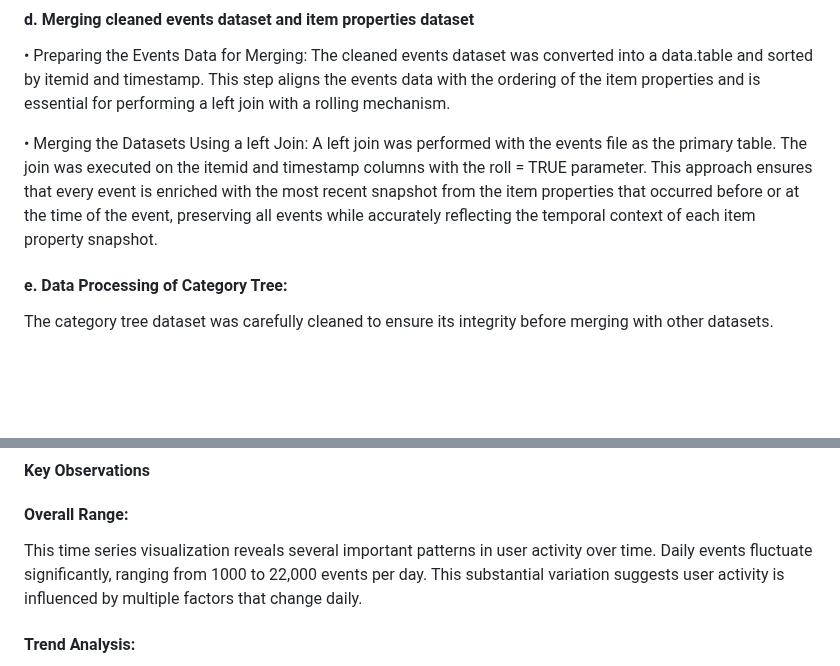
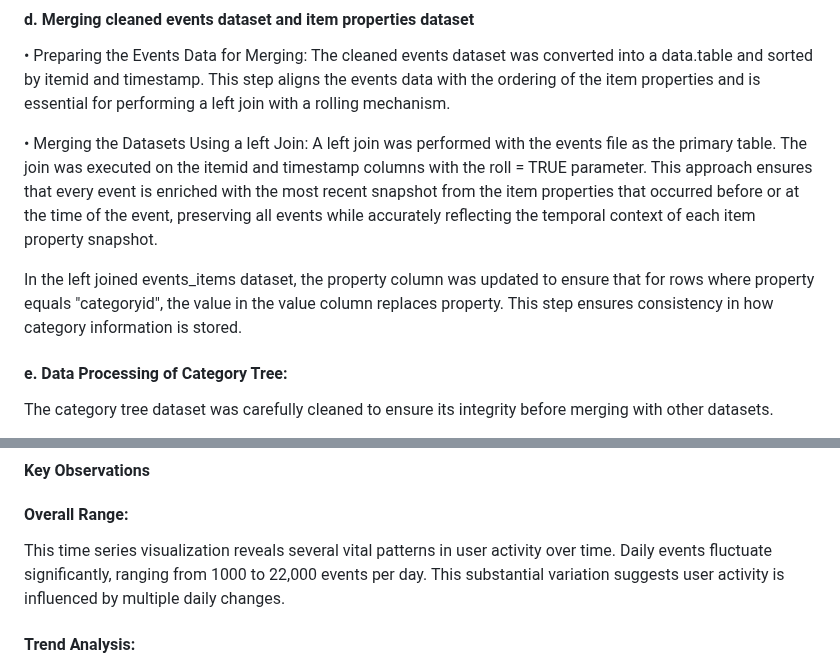
Before and after one commit to omari-kd/Recommendation-System-Analysis-and-Modelling, a Markdown page: README.md, 2 parts joined by grey strips. Rendered like a GitHub page; blank space fills up the shorter version.

```diff
--- a/README.md
+++ b/README.md
@@ -154,6 +154,8 @@ The cleaned events dataset was converted into a data.table and sorted by itemid
 • Merging the Datasets Using a left Join:
 A left join was performed with the events file as the primary table. The join was executed on the itemid and timestamp columns with the roll = TRUE parameter. This approach ensures that every event is enriched with the most recent snapshot from the item properties that occurred before or at the time of the event, preserving all events while accurately reflecting the temporal context of each item property snapshot.
 
+In the left joined events_items dataset, the property column was updated to ensure that for rows where property equals "categoryid", the value in the value column replaces property. This step ensures consistency in how category information is stored.
+
 #### e. Data Processing of Category Tree:
 The category tree dataset was carefully cleaned to ensure its integrity before merging with other datasets.
 
@@ -296,7 +298,7 @@ The chart shows daily total events from May through September, with the y-axis r
 #### Key Observations
 
 #### Overall Range:
-This time series visualization reveals several important patterns in user activity over time. Daily events fluctuate significantly, ranging from 1000 to 22,000 events per day. This substantial variation suggests user activity is influenced by multiple factors that change daily.
+This time series visualization reveals several vital patterns in user activity over time. Daily events fluctuate significantly, ranging from 1000 to 22,000 events per day. This substantial variation suggests user activity is influenced by multiple daily changes.
 
 #### Trend Analysis:
 The latter part of the series (August-September) shows more pronounced fluctuations compared to earlier months. The final data point shows a significant drop to around 1000 events, which might indicate a recent change in user behavior or potential data collection issues.
```
